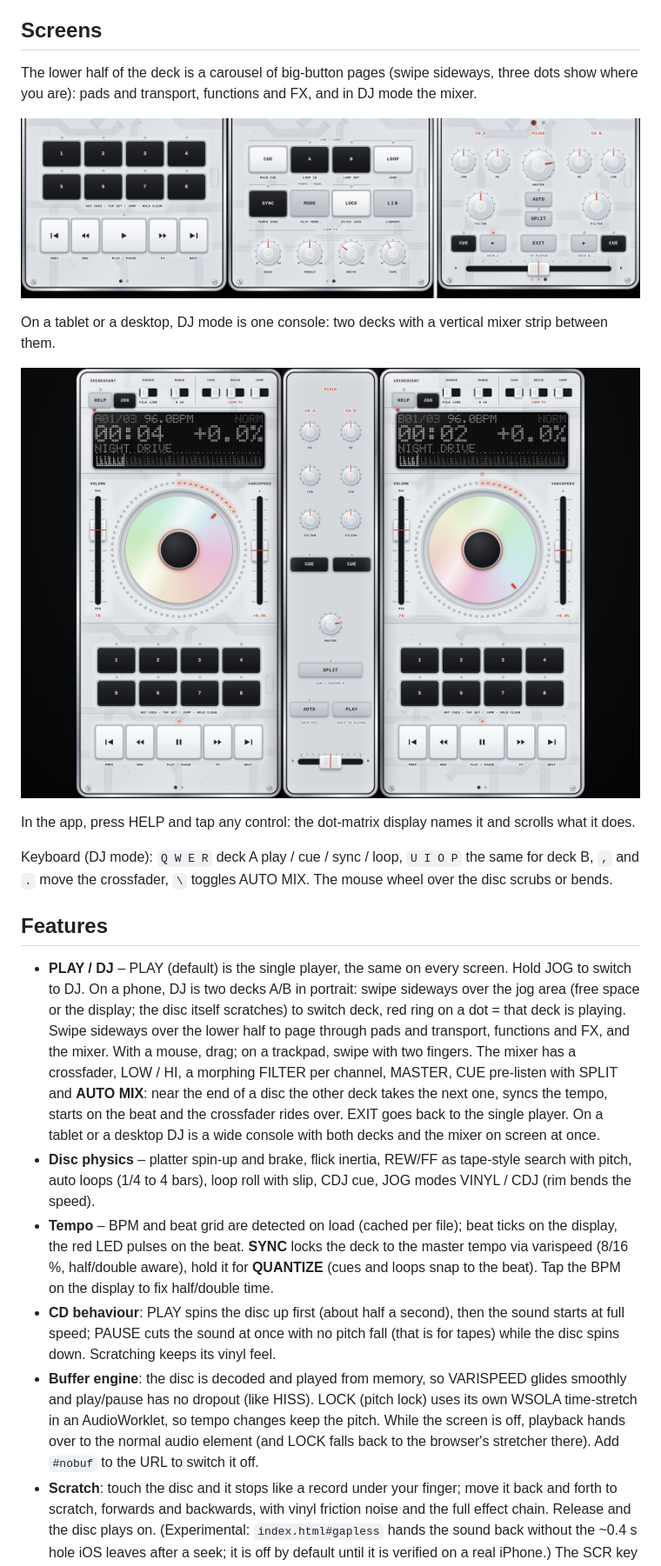
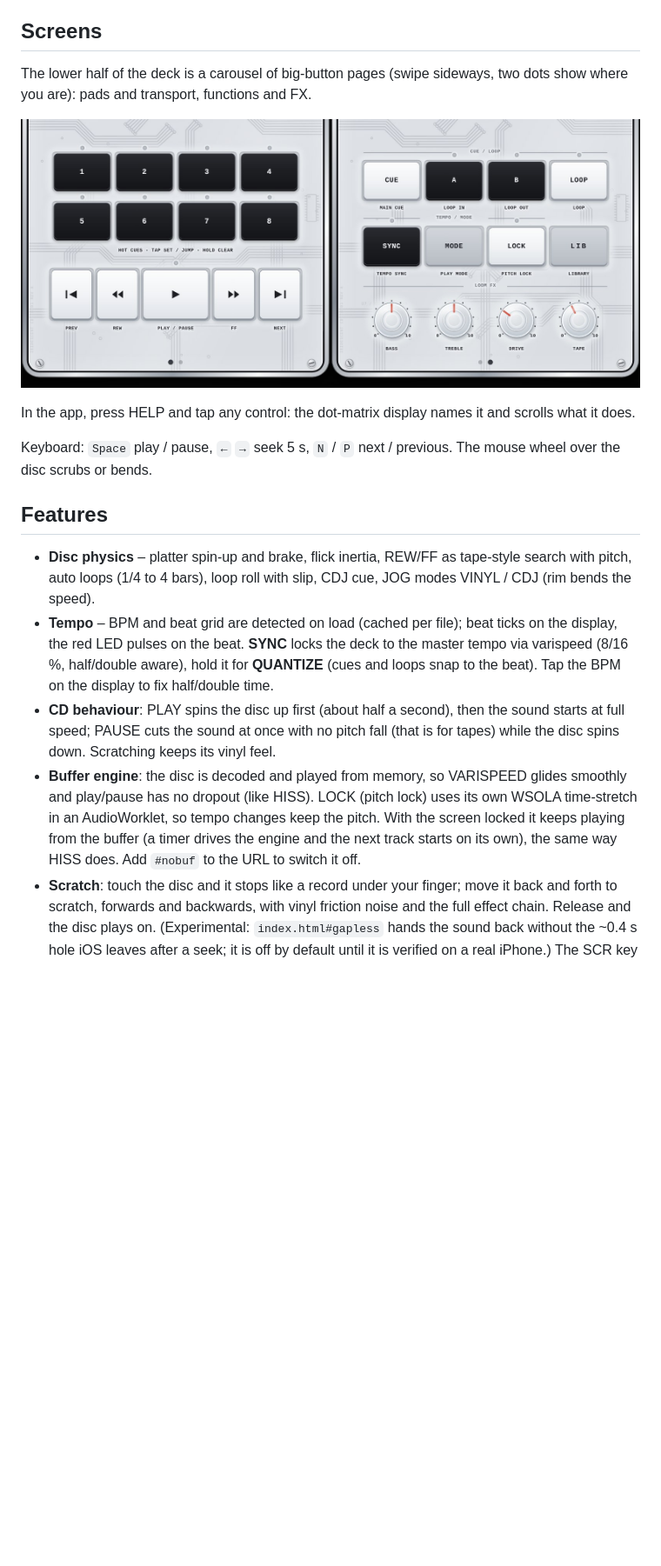
Before and after one commit to SHOOGAZE/iridescent-player-, a Markdown page: README.md, the part around one of its changes. Shown at 87% size. Drawn GitHub-style; pictures changed too: screens/pages.jpg; blank space fills up the shorter version.

```diff
--- a/README.md
+++ b/README.md
@@ -21,25 +21,20 @@ IRIDESCENT reuses the ZIIION design system (knobs, buttons, switches, LEDs, PCB
 
 ## Screens
 
-The lower half of the deck is a carousel of big-button pages (swipe sideways, three dots show where you are): pads and transport, functions and FX, and in DJ mode the mixer.
+The lower half of the deck is a carousel of big-button pages (swipe sideways, two dots show where you are): pads and transport, functions and FX.
 
 ![Pages](screens/pages.jpg)
 
-On a tablet or a desktop, DJ mode is one console: two decks with a vertical mixer strip between them.
-
-![Desktop, DJ](screens/desktop-dj.jpg)
-
 In the app, press HELP and tap any control: the dot-matrix display names it and scrolls what it does.
 
-Keyboard (DJ mode): `Q W E R` deck A play / cue / sync / loop, `U I O P` the same for deck B, `,` and `.` move the crossfader, `\` toggles AUTO MIX. The mouse wheel over the disc scrubs or bends.
+Keyboard: `Space` play / pause, `←` `→` seek 5 s, `N` / `P` next / previous. The mouse wheel over the disc scrubs or bends.
 
 ## Features
 
-- **PLAY / DJ** – PLAY (default) is the single player, the same on every screen. Hold JOG to switch to DJ. On a phone, DJ is two decks A/B in portrait: swipe sideways over the jog area (free space or the display; the disc itself scratches) to switch deck, red ring on a dot = that deck is playing. Swipe sideways over the lower half to page through pads and transport, functions and FX, and the mixer. With a mouse, drag; on a trackpad, swipe with two fingers. The mixer has a crossfader, LOW / HI, a morphing FILTER per channel, MASTER, CUE pre-listen with SPLIT and **AUTO MIX**: near the end of a disc the other deck takes the next one, syncs the tempo, starts on the beat and the crossfader rides over. EXIT goes back to the single player. On a tablet or a desktop DJ is a wide console with both decks and the mixer on screen at once.
 - **Disc physics** – platter spin-up and brake, flick inertia, REW/FF as tape-style search with pitch, auto loops (1/4 to 4 bars), loop roll with slip, CDJ cue, JOG modes VINYL / CDJ (rim bends the speed).
 - **Tempo** – BPM and beat grid are detected on load (cached per file); beat ticks on the display, the red LED pulses on the beat. **SYNC** locks the deck to the master tempo via varispeed (8/16 %, half/double aware), hold it for **QUANTIZE** (cues and loops snap to the beat). Tap the BPM on the display to fix half/double time.
 - **CD behaviour**: PLAY spins the disc up first (about half a second), then the sound starts at full speed; PAUSE cuts the sound at once with no pitch fall (that is for tapes) while the disc spins down. Scratching keeps its vinyl feel.
-- **Buffer engine**: the disc is decoded and played from memory, so VARISPEED glides smoothly and play/pause has no dropout (like HISS). LOCK (pitch lock) uses its own WSOLA time-stretch in an AudioWorklet, so tempo changes keep the pitch. While the screen is off, playback hands over to the normal audio element (and LOCK falls back to the browser's stretcher there). Add `#nobuf` to the URL to switch it off.
+- **Buffer engine**: the disc is decoded and played from memory, so VARISPEED glides smoothly and play/pause has no dropout (like HISS). LOCK (pitch lock) uses its own WSOLA time-stretch in an AudioWorklet, so tempo changes keep the pitch. With the screen locked it keeps playing from the buffer (a timer drives the engine and the next track starts on its own), the same way HISS does. Add `#nobuf` to the URL to switch it off.
 - **Scratch**: touch the disc and it stops like a record under your finger; move it back and forth to scratch, forwards and backwards, with vinyl friction noise and the full effect chain. Release and the disc plays on. (Experimental: `index.html#gapless` hands the sound back without the ~0.4 s hole iOS leaves after a seek; it is off by default until it is verified on a real iPhone.) The SCR key turns it off; then the jog only scrubs while paused and nudges the speed while playing.
 - **8 hot cues** per track: tap to set or jump, hold to clear. Stored per file.
 - **A-B loop**, **MAIN CUE**, **PREV / REW / PLAY / FF / NEXT**, play modes.
```
Also changed, not shown: other parts of README.md (+2 -2 lines), screens/screenshot.jpg, 2 other files.
